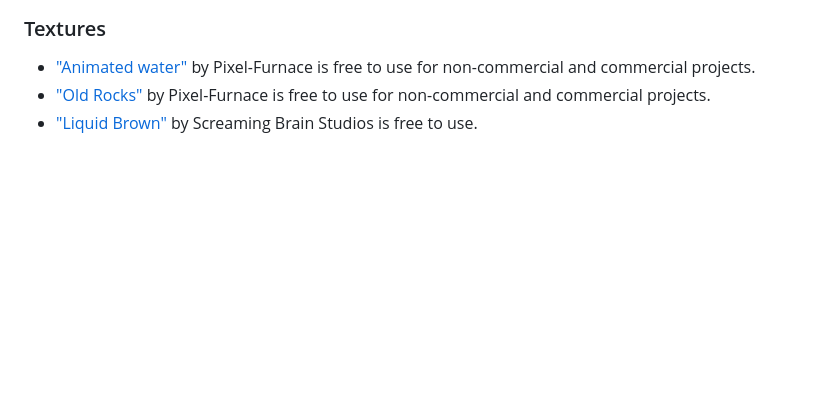
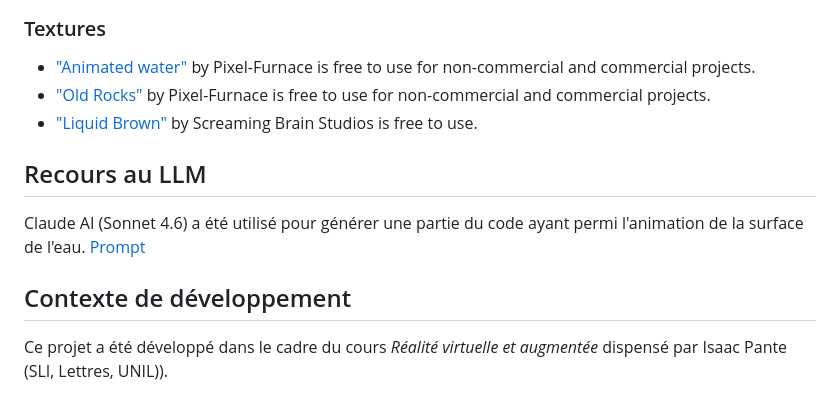
Before and after one commit to ameliemcc/fondsmarins, a Markdown page: README.md, the part around the change. Drawn GitHub-style; blank space fills up the shorter version.

```diff
--- a/README.md
+++ b/README.md
@@ -43,3 +43,10 @@ Les spécimens de coraux proviennent de la Smithsonian Institution et sont publi
 - ["Animated water"](https://textures.pixel-furnace.com/texture?name=Animated%20Water) by Pixel-Furnace is free to use for non-commercial and commercial projects.
 - ["Old Rocks"](https://textures.pixel-furnace.com/texture?name=Old%20Rocks) by Pixel-Furnace is free to use for non-commercial and commercial projects.
 - ["Liquid Brown"](https://opengameart.org/content/140-liquid-textures) by Screaming Brain Studios is free to use.
+
+
+## Recours au LLM
+Claude AI (Sonnet 4.6) a été utilisé pour générer une partie du code ayant permi l'animation de la surface de l'eau. [Prompt](https://claude.ai/share/743ccf97-43f0-4e4e-82ee-64a21db258ae)
+
+## Contexte de développement
+Ce projet a été développé dans le cadre du cours *Réalité virtuelle et augmentée* dispensé par Isaac Pante (SLI, Lettres, UNIL)).
```
